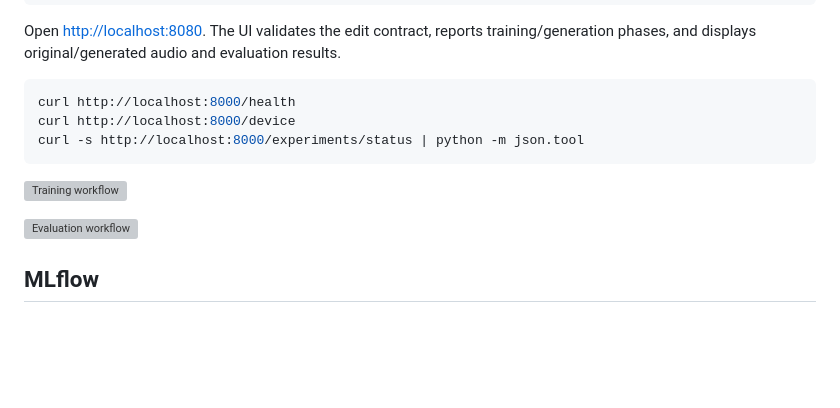
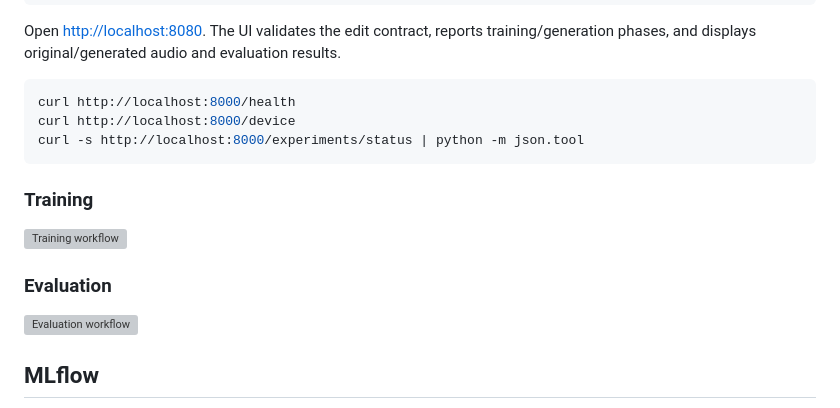
Before and after one commit to moseskim1027/text-music-editing-alignment, a Markdown page: README.md, the part around the change. Drawn GitHub-style; blank space fills up the shorter version; grey boxes are pictures that could not be loaded.

Commit message:
label training and evaluation demos

````diff
--- a/README.md
+++ b/README.md
@@ -89,7 +89,11 @@ curl http://localhost:8000/device
 curl -s http://localhost:8000/experiments/status | python -m json.tool
 ```
 
+### Training
+
 ![Training workflow](docs/training.gif)
+
+### Evaluation
 
 ![Evaluation workflow](docs/evaluation.gif)
 
````
